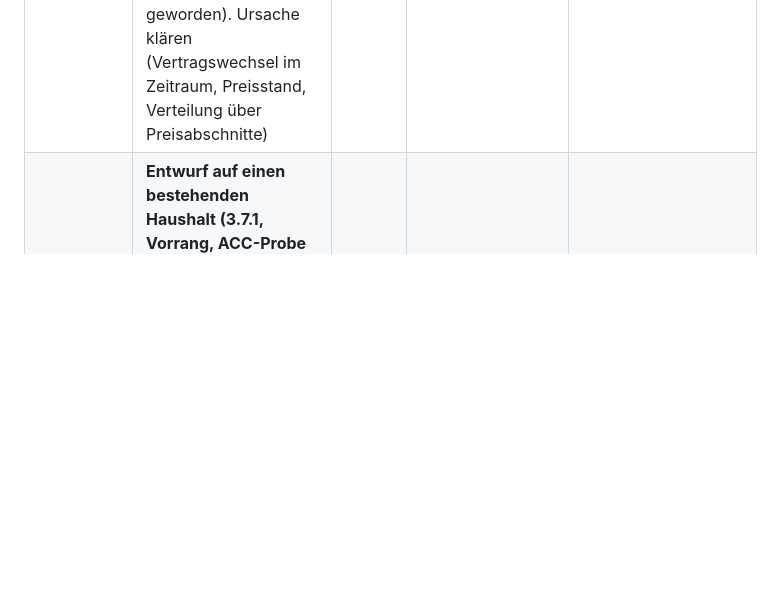
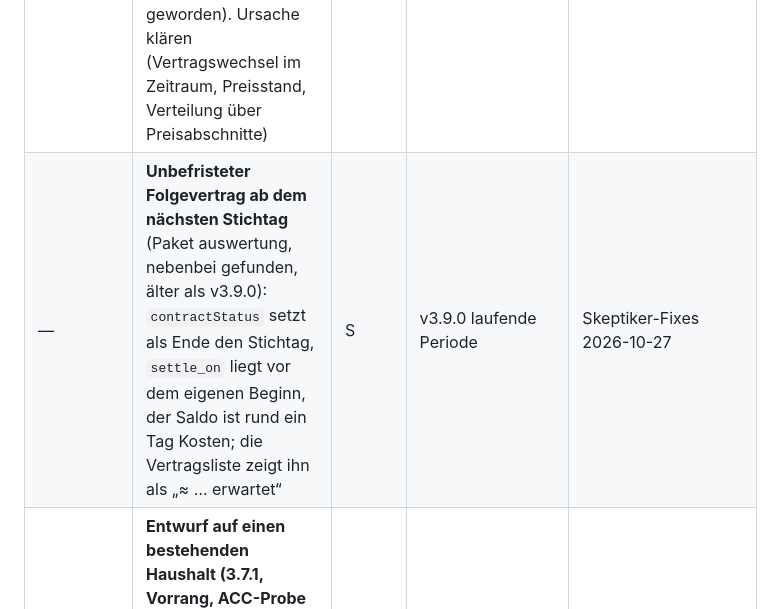
Before and after one commit to Bingerminger/energietracker, a Markdown page: roadmap.md, the part around the change. Drawn GitHub-style; blank space fills up the shorter version.

Commit message:
Roadmap: Folgevertrag ab dem nächsten Stichtag in den Eingang

```diff
--- a/roadmap.md
+++ b/roadmap.md
@@ -1487,6 +1487,7 @@ daraus ausgewählt.
 | — | **Breite der Saldo-Schätzung überall** (Skeptiker v3.9.0 M6-Rest, R2-3): das Band „≈ Wert, je nach Wetter und Schätzung“ steht nur an der Saldo-Karte und nur für Heizarten; Einsteiger-Übersicht, „Wohin geht mein Geld?“ und Jahresbericht zeigen bei sicherer Schätzung einen Punktwert, Strom und Wasser haben kein Band | S–M | v3.9.0 eine Projektion | Skeptiker-Lauf 2026-10-27 |
 | — | **Monatskosten Karte gegen Werkstatt bei schlechter Passung** (Skeptiker v3.9.0 M4-Rest): Die Tabelle der Werkstatt zeigt die Monatsmengen der Prognose, die Karte rechnet je Tag mit Kalibrierfaktor; bei schlecht passendem Heizmodell liegen die Monatskosten rund ein Zehntel auseinander | S | v3.9.0 eine Projektion | Skeptiker-Lauf 2026-10-27 |
 | — | **Saldo-Schätzung kurz vor dem Periodenende** (Wirklichkeitsabgleich 2026-10-27): Im Rückblick liegt die Schätzung einen Tag vor dem Ende einer Abrechnungsperiode noch deutlich neben der späteren Rechnung, obwohl fast alle Tage gemessen sind; bestand schon in v3.7.0 (kleiner geworden). Ursache klären (Vertragswechsel im Zeitraum, Preisstand, Verteilung über Preisabschnitte) | S–M | v3.9.0 eine Projektion | Wirklichkeitsabgleich 2026-10-27 |
+| — | **Unbefristeter Folgevertrag ab dem nächsten Stichtag** (Paket auswertung, nebenbei gefunden, älter als v3.9.0): `contractStatus` setzt als Ende den Stichtag, `settle_on` liegt vor dem eigenen Beginn, der Saldo ist rund ein Tag Kosten; die Vertragsliste zeigt ihn als „≈ … erwartet“ | S | v3.9.0 laufende Periode | Skeptiker-Fixes 2026-10-27 |
 | — | **Entwurf auf einen bestehenden Haushalt (3.7.1, Vorrang, ACC-Probe 2026-10-22):** Mit vorhandenem Haushalt (Zähler ohne Nummer/MaLo, Verträge ohne Nummer) legt der Entwurf einen zweiten Zähler samt Verträgen, Preisen, Abschlägen, Rechnungen und Ablesungen an. Fix: (1) gibt es genau einen aktiven Zähler der Art mit Daten, wird er übernommen und bekommt Nummer und MaLo nachgetragen; (2) Bestandsverträge ohne Nummer erkennen (gleicher Zähler, gleicher Versorger über `supplierMatch`, Beginn gleich oder wenige Tage daneben) → „vorhanden“ bzw. „ergänzen“; (3) Ergänzungen und Überschneidungen an Bestandsverträgen nie vorbelegen. Danach ACC-Probe wiederholen (Posteingang dort ist schon ausgelesen) und erst dann der einmalige Import auf Prod | M | v3.7.0 Entwurf | ACC-Probe 2026-10-22 |
 | — | **Auslesen hinter einem Webserver mit kurzer Zeitgrenze (3.7.1):** Auf der NAS bricht der Webserver nach 60 s mit 504 ab, PHP rechnet weiter und speichert (25 von 58 Schritten). Die Oberfläche soll nach einem 504 den Eintrag abfragen, bis die Auslesung da ist, statt einen Fehler zu zeigen; Doku: Zeitgrenze des Webservers (Synology, Reverse-Proxy) anheben | S | v3.7.0 Posteingang | ACC-Probe 2026-10-22 |
 | — | **Umgebungsname als Abzeichen (3.7.1, Wunsch Maintainer 2026-10-22):** Einstellung unter Einstellungen → Allgemein → „Umgebungsname“; erscheint oben neben dem Logo im selben Design wie das Abzeichen „DEMO“ der öffentlichen Demo, Länge begrenzt (etwa 12 Zeichen); leer = kein Abzeichen (Standard). Danach auf den eigenen Instanzen setzen: Dev-Server „DEV“, ACC „ACC“, Prod „PROD“ | S | — | Maintainer 2026-10-22 |
```
